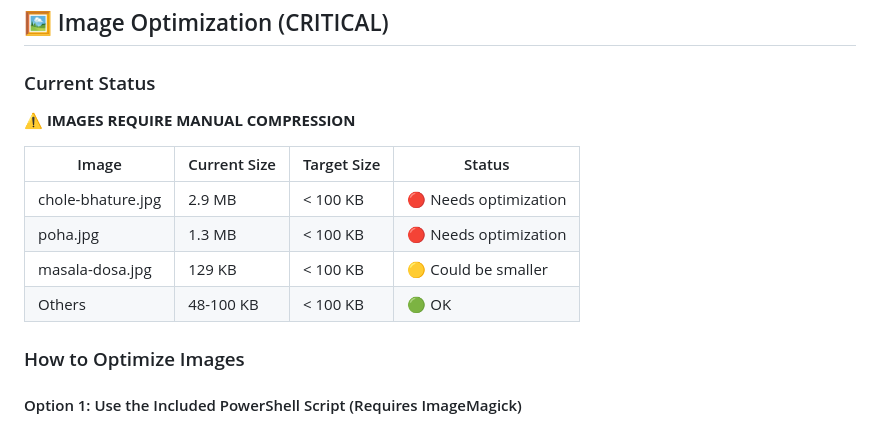
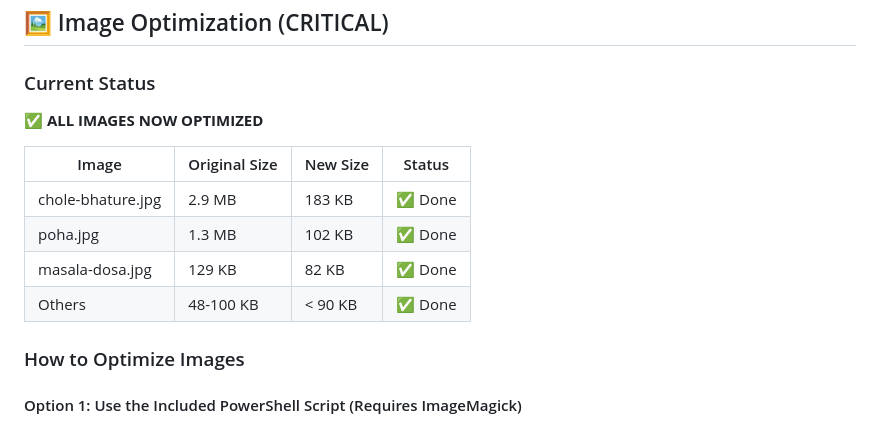
Before and after one commit to Anuhyaaa/desibites, a Markdown page: PERFORMANCE_README.md, the part around the change. GitHub-like rendering.

Commit message:
docs: Update README - images now optimized

```diff
--- a/PERFORMANCE_README.md
+++ b/PERFORMANCE_README.md
@@ -105,14 +105,14 @@ A comprehensive guide on frontend performance optimizations implemented and best
 
 ### Current Status
 
-**⚠️ IMAGES REQUIRE MANUAL COMPRESSION**
+**✅ ALL IMAGES NOW OPTIMIZED**
 
-| Image | Current Size | Target Size | Status |
-|-------|-------------|-------------|--------|
-| chole-bhature.jpg | 2.9 MB | < 100 KB | 🔴 Needs optimization |
-| poha.jpg | 1.3 MB | < 100 KB | 🔴 Needs optimization |
-| masala-dosa.jpg | 129 KB | < 100 KB | 🟡 Could be smaller |
-| Others | 48-100 KB | < 100 KB | 🟢 OK |
+| Image | Original Size | New Size | Status |
+|-------|--------------|----------|--------|
+| chole-bhature.jpg | 2.9 MB | 183 KB | ✅ Done |
+| poha.jpg | 1.3 MB | 102 KB | ✅ Done |
+| masala-dosa.jpg | 129 KB | 82 KB | ✅ Done |
+| Others | 48-100 KB | < 90 KB | ✅ Done |
 
 ### How to Optimize Images
 
```
